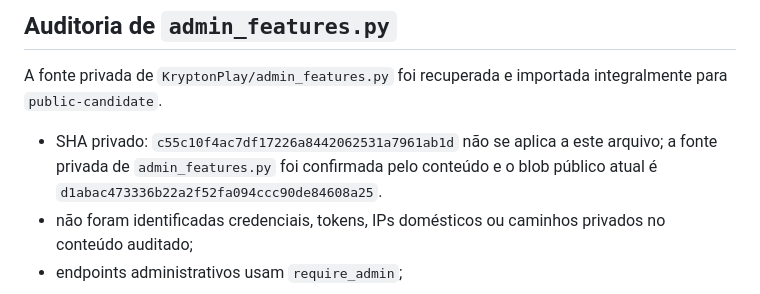
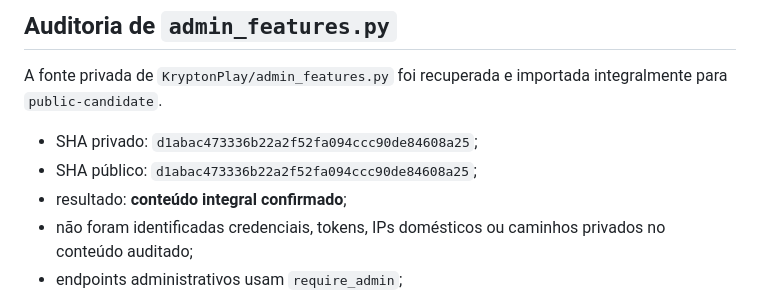
Before and after one commit to wagnerjunior164-glitch/Project_Krypton, a Markdown page: docs/ProjectKrypton/PUBLICATION-STATUS.md, the part around the change. Rendered like a GitHub page.

Commit message:
Correct admin_features SHA in publication status

```diff
--- a/docs/ProjectKrypton/PUBLICATION-STATUS.md
+++ b/docs/ProjectKrypton/PUBLICATION-STATUS.md
@@ -136,7 +136,9 @@ O arquivo contém apenas o middleware de compatibilidade Starlette e não aprese
 
 A fonte privada de `KryptonPlay/admin_features.py` foi recuperada e importada integralmente para `public-candidate`.
 
-- SHA privado: `c55c10f4ac7df17226a8442062531a7961ab1d` não se aplica a este arquivo; a fonte privada de `admin_features.py` foi confirmada pelo conteúdo e o blob público atual é `d1abac473336b22a2f52fa094ccc90de84608a25`.
+- SHA privado: `d1abac473336b22a2f52fa094ccc90de84608a25`;
+- SHA público: `d1abac473336b22a2f52fa094ccc90de84608a25`;
+- resultado: **conteúdo integral confirmado**;
 - não foram identificadas credenciais, tokens, IPs domésticos ou caminhos privados no conteúdo auditado;
 - endpoints administrativos usam `require_admin`;
 - configurações de atualização, notificações, fuso horário, relógio e reinício estão protegidas por autenticação apropriada;
```
